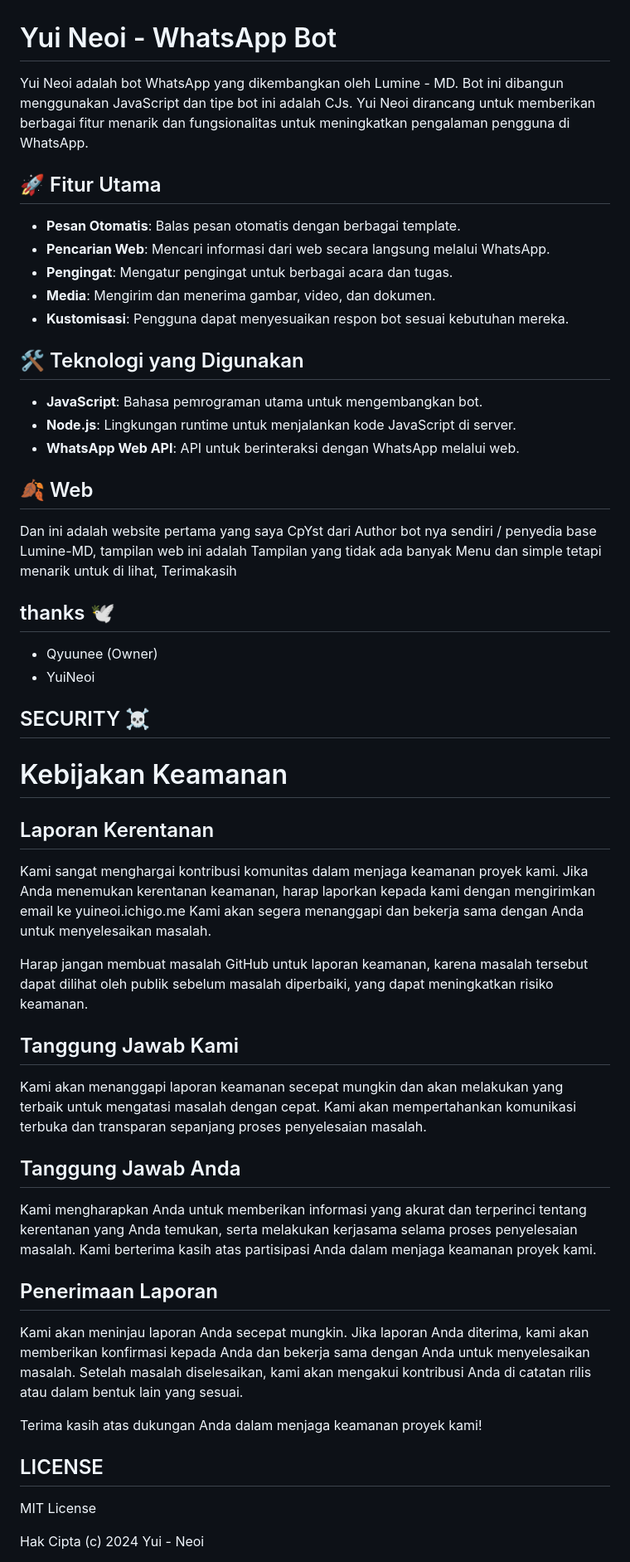
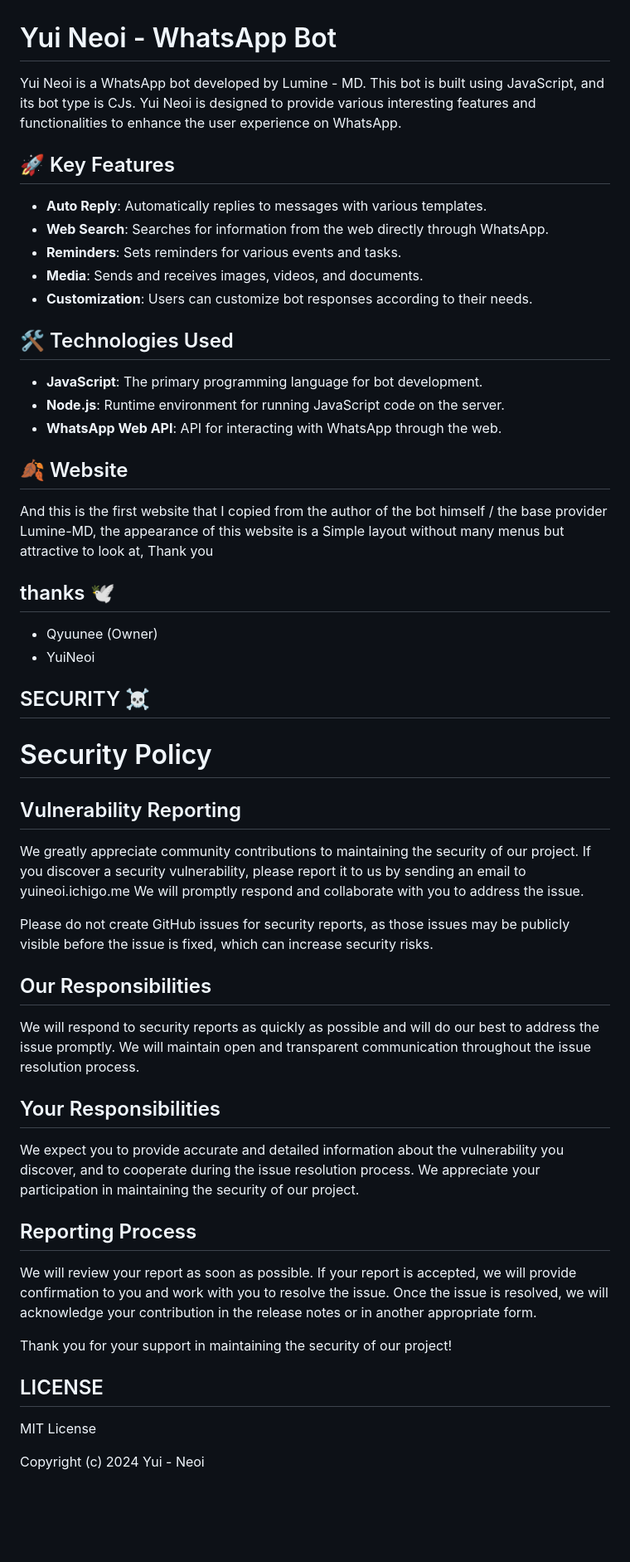
Before and after one commit to YuiNeio/yuineoi, a Markdown page: README.md, the part around one of its changes. Shown at 83% size. GitHub-like rendering; blank space fills up the shorter version.

```diff
--- a/README.md
+++ b/README.md
@@ -1,55 +1,52 @@
 # Yui Neoi - WhatsApp Bot
 
-Yui Neoi adalah bot WhatsApp yang dikembangkan oleh Lumine - MD. Bot ini dibangun menggunakan JavaScript dan tipe bot ini adalah CJs. Yui Neoi dirancang untuk memberikan berbagai fitur menarik dan fungsionalitas untuk meningkatkan pengalaman pengguna di WhatsApp.
+Yui Neoi is a WhatsApp bot developed by Lumine - MD. This bot is built using JavaScript, and its bot type is CJs. Yui Neoi is designed to provide various interesting features and functionalities to enhance the user experience on WhatsApp.
 
-## 🚀 Fitur Utama
-- **Pesan Otomatis**: Balas pesan otomatis dengan berbagai template.
-- **Pencarian Web**: Mencari informasi dari web secara langsung melalui WhatsApp.
-- **Pengingat**: Mengatur pengingat untuk berbagai acara dan tugas.
-- **Media**: Mengirim dan menerima gambar, video, dan dokumen.
-- **Kustomisasi**: Pengguna dapat menyesuaikan respon bot sesuai kebutuhan mereka.
+## 🚀 Key Features
+- **Auto Reply**: Automatically replies to messages with various templates.
+- **Web Search**: Searches for information from the web directly through WhatsApp.
+- **Reminders**: Sets reminders for various events and tasks.
+- **Media**: Sends and receives images, videos, and documents.
+- **Customization**: Users can customize bot responses according to their needs.
 
-## 🛠️ Teknologi yang Digunakan
-- **JavaScript**: Bahasa pemrograman utama untuk mengembangkan bot.
-- **Node.js**: Lingkungan runtime untuk menjalankan kode JavaScript di server.
-- **WhatsApp Web API**: API untuk berinteraksi dengan WhatsApp melalui web.
+## 🛠️ Technologies Used
+- **JavaScript**: The primary programming language for bot development.
+- **Node.js**: Runtime environment for running JavaScript code on the server.
+- **WhatsApp Web API**: API for interacting with WhatsApp through the web.
 
-## 🍂 Web
-Dan ini adalah website pertama yang saya CpYst dari Author bot nya sendiri / penyedia base
-Lumine-MD, tampilan web ini adalah Tampilan yang tidak ada banyak Menu dan simple tetapi menarik
-untuk di lihat, Terimakasih
+## 🍂 Website
+And this is the first website that I copied from the author of the bot himself / the base provider Lumine-MD, the appearance of this website is a Simple layout without many menus but attractive to look at, Thank you
 
 ## thanks 🕊
 - Qyuunee (Owner)
 - YuiNeoi
 
 ## SECURITY ☠️
-# Kebijakan Keamanan
+# Security Policy
 
-## Laporan Kerentanan
+## Vulnerability Reporting
 
-Kami sangat menghargai kontribusi komunitas dalam menjaga keamanan proyek kami. Jika Anda menemukan kerentanan keamanan, harap laporkan kepada kami dengan mengirimkan email ke yuineoi.ichigo.me Kami akan segera menanggapi dan bekerja sama dengan Anda untuk menyelesaikan masalah.
+We greatly appreciate community contributions to maintaining the security of our project. If you discover a security vulnerability, please report it to us by sending an email to yuineoi.ichigo.me We will promptly respond and collaborate with you to address the issue.
 
-Harap jangan membuat masalah GitHub untuk laporan keamanan, karena masalah tersebut dapat dilihat oleh publik sebelum masalah diperbaiki, yang dapat meningkatkan risiko keamanan.
+Please do not create GitHub issues for security reports, as those issues may be publicly visible before the issue is fixed, which can increase security risks.
 
-## Tanggung Jawab Kami
+## Our Responsibilities
 
-Kami akan menanggapi laporan keamanan secepat mungkin dan akan melakukan yang terbaik untuk mengatasi masalah dengan cepat. Kami akan mempertahankan komunikasi terbuka dan transparan sepanjang proses penyelesaian masalah.
+We will respond to security reports as quickly as possible and will do our best to address the issue promptly. We will maintain open and transparent communication throughout the issue resolution process.
 
-## Tanggung Jawab Anda
+## Your Responsibilities
 
-Kami mengharapkan Anda untuk memberikan informasi yang akurat dan terperinci tentang kerentanan yang Anda temukan, serta melakukan kerjasama selama proses penyelesaian masalah. Kami berterima kasih atas partisipasi Anda dalam menjaga keamanan proyek kami.
+We expect you to provide accurate and detailed information about the vulnerability you discover, and to cooperate during the issue resolution process. We appreciate your participation in maintaining the security of our project.
 
-## Penerimaan Laporan
+## Reporting Process
 
-Kami akan meninjau laporan Anda secepat mungkin. Jika laporan Anda diterima, kami akan memberikan konfirmasi kepada Anda dan bekerja sama dengan Anda untuk menyelesaikan masalah. Setelah masalah diselesaikan, kami akan mengakui kontribusi Anda di catatan rilis atau dalam bentuk lain yang sesuai.
+We will review your report as soon as possible. If your report is accepted, we will provide confirmation to you and work with you to resolve the issue. Once the issue is resolved, we will acknowledge your contribution in the release notes or in another appropriate form.
 
-Terima kasih atas dukungan Anda dalam menjaga keamanan proyek kami!
-
+Thank you for your support in maintaining the security of our project!
 
 ## LICENSE
 
 MIT License
 
-Hak Cipta (c) 2024 Yui - Neoi
+Copyright (c) 2024 Yui - Neoi
 
```
Also changed, not shown: other parts of README.md (+21 -23 lines).
